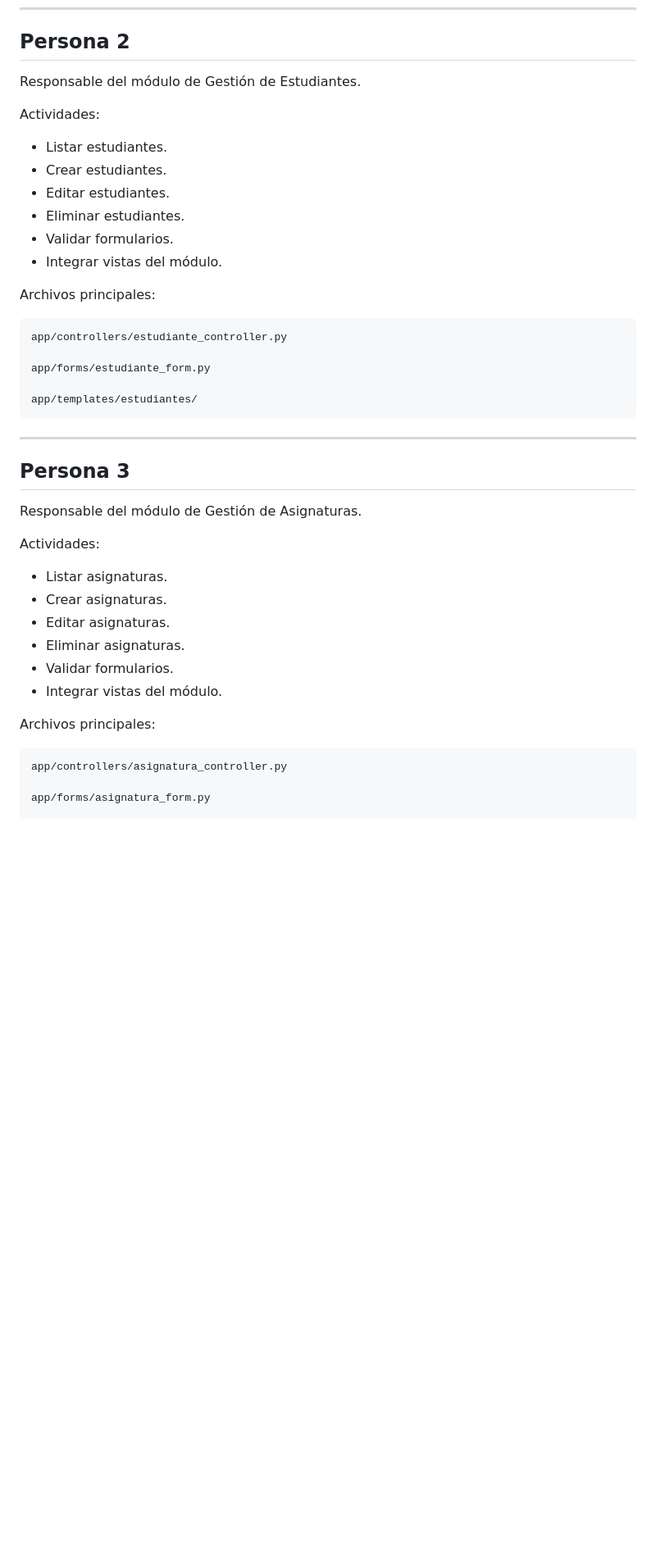
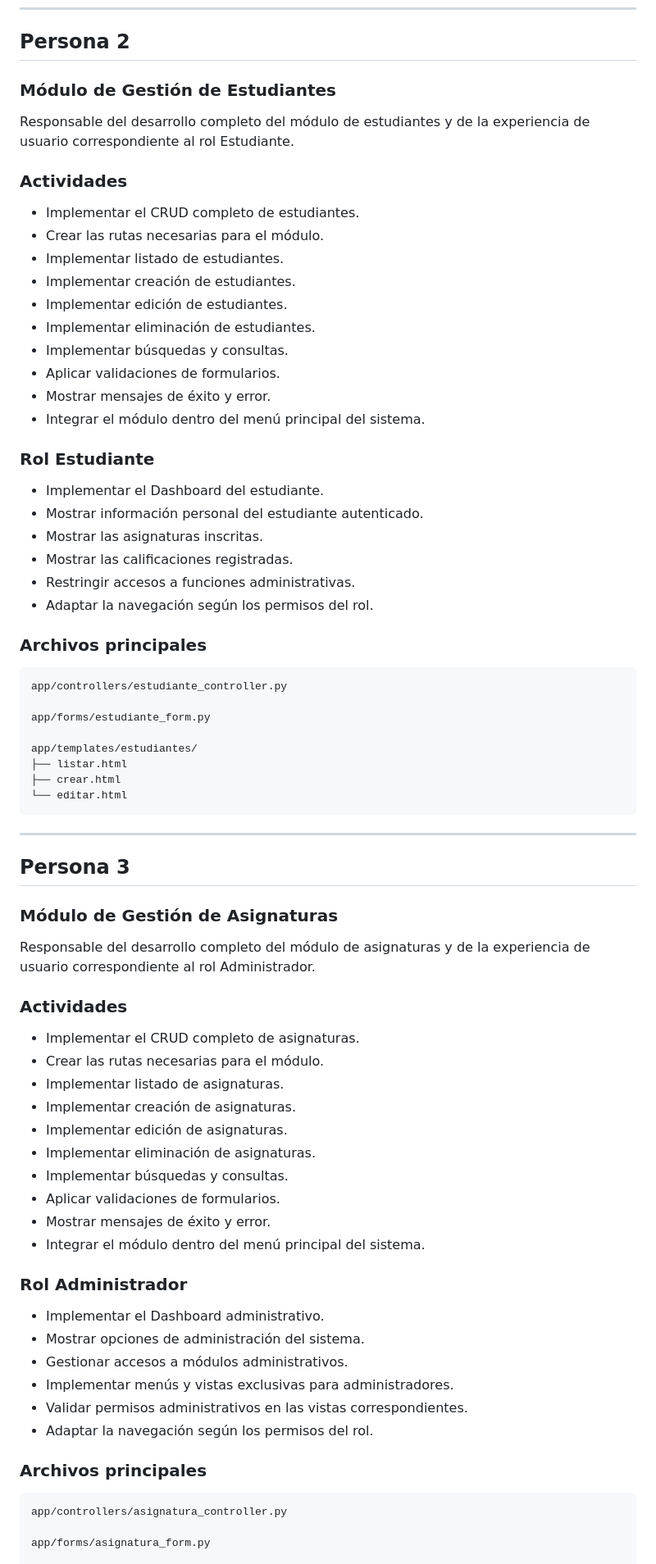
Before and after one commit to diegojgv30/proyecto-final-progra-ll-dpc2109, a Markdown page: README.md, the part around one of its changes. Shown at 82% size. Drawn GitHub-style; blank space fills up the shorter version.

````diff
--- a/README.md
+++ b/README.md
@@ -604,18 +611,33 @@ GUIA_DESARROLLO.md
 
 ## Persona 2
 
-Responsable del módulo de Gestión de Estudiantes.
+### Módulo de Gestión de Estudiantes
 
-Actividades:
+Responsable del desarrollo completo del módulo de estudiantes y de la experiencia de usuario correspondiente al rol Estudiante.
 
-* Listar estudiantes.
-* Crear estudiantes.
-* Editar estudiantes.
-* Eliminar estudiantes.
-* Validar formularios.
-* Integrar vistas del módulo.
+### Actividades
 
-Archivos principales:
+* Implementar el CRUD completo de estudiantes.
+* Crear las rutas necesarias para el módulo.
+* Implementar listado de estudiantes.
+* Implementar creación de estudiantes.
+* Implementar edición de estudiantes.
+* Implementar eliminación de estudiantes.
+* Implementar búsquedas y consultas.
+* Aplicar validaciones de formularios.
+* Mostrar mensajes de éxito y error.
+* Integrar el módulo dentro del menú principal del sistema.
+
+### Rol Estudiante
+
+* Implementar el Dashboard del estudiante.
+* Mostrar información personal del estudiante autenticado.
+* Mostrar las asignaturas inscritas.
+* Mostrar las calificaciones registradas.
+* Restringir accesos a funciones administrativas.
+* Adaptar la navegación según los permisos del rol.
+
+### Archivos principales
 
 ```text
 app/controllers/estudiante_controller.py
@@ -623,24 +645,42 @@ app/controllers/estudiante_controller.py
 app/forms/estudiante_form.py
 
 app/templates/estudiantes/
+├── listar.html
+├── crear.html
+└── editar.html
 ```
 
 ---
 
 ## Persona 3
 
-Responsable del módulo de Gestión de Asignaturas.
+### Módulo de Gestión de Asignaturas
 
-Actividades:
+Responsable del desarrollo completo del módulo de asignaturas y de la experiencia de usuario correspondiente al rol Administrador.
 
-* Listar asignaturas.
-* Crear asignaturas.
-* Editar asignaturas.
-* Eliminar asignaturas.
-* Validar formularios.
-* Integrar vistas del módulo.
+### Actividades
 
-Archivos principales:
+* Implementar el CRUD completo de asignaturas.
+* Crear las rutas necesarias para el módulo.
+* Implementar listado de asignaturas.
+* Implementar creación de asignaturas.
+* Implementar edición de asignaturas.
+* Implementar eliminación de asignaturas.
+* Implementar búsquedas y consultas.
+* Aplicar validaciones de formularios.
+* Mostrar mensajes de éxito y error.
+* Integrar el módulo dentro del menú principal del sistema.
+
+### Rol Administrador
+
+* Implementar el Dashboard administrativo.
+* Mostrar opciones de administración del sistema.
+* Gestionar accesos a módulos administrativos.
+* Implementar menús y vistas exclusivas para administradores.
+* Validar permisos administrativos en las vistas correspondientes.
+* Adaptar la navegación según los permisos del rol.
+
+### Archivos principales
 
 ```text
 app/controllers/asignatura_controller.py
````
Also changed, not shown: other parts of README.md (+69 -22 lines).
